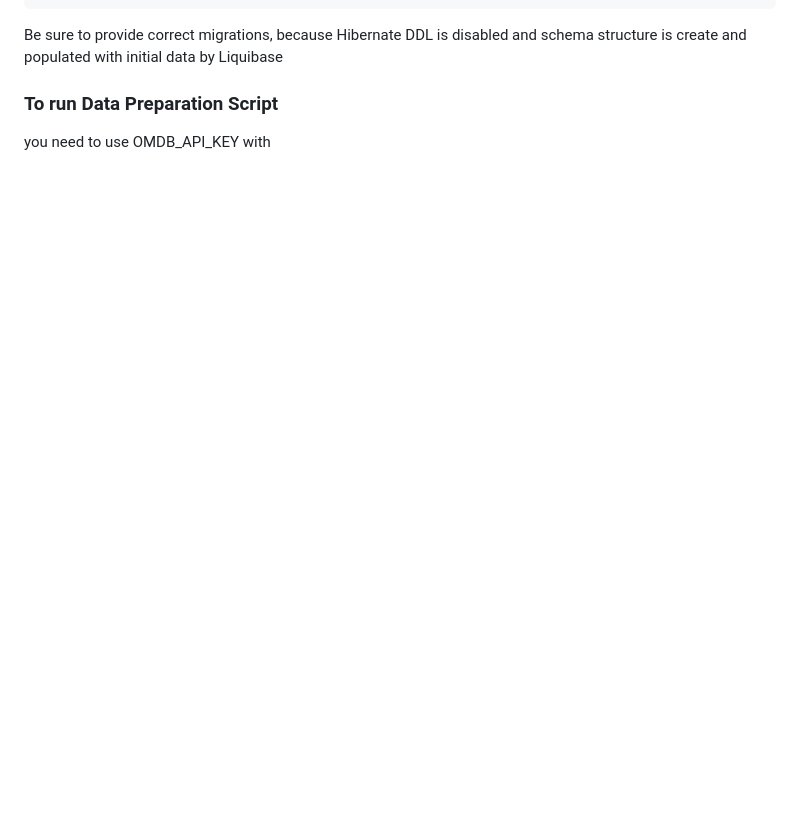
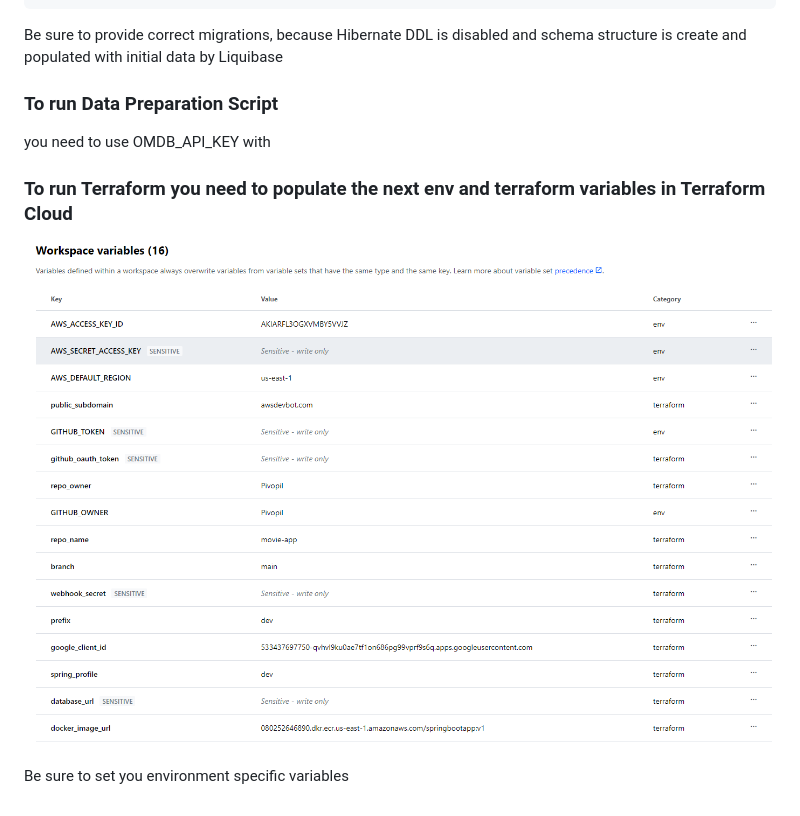
Before and after one commit to Pivopil/movie-app, a Markdown page: readme/how_to_run.md, the part around the change. GitHub-like rendering; pictures changed too: readme/img.png (added); blank space fills up the shorter version.

```diff
--- a/readme/how_to_run.md
+++ b/readme/how_to_run.md
@@ -49,3 +49,9 @@ is disabled and schema structure is create and populated with initial data by Li
 
 ### To run Data Preparation Script
 you need to use OMDB_API_KEY with
+
+### To run Terraform you need to populate the next env and terraform variables in Terraform Cloud
+
+![img.png](img.png)
+
+Be sure to set you environment specific variables
```
Also changed, not shown: readme/solution.md (+2 -0 lines), readme/movie-app.jpg (added).
